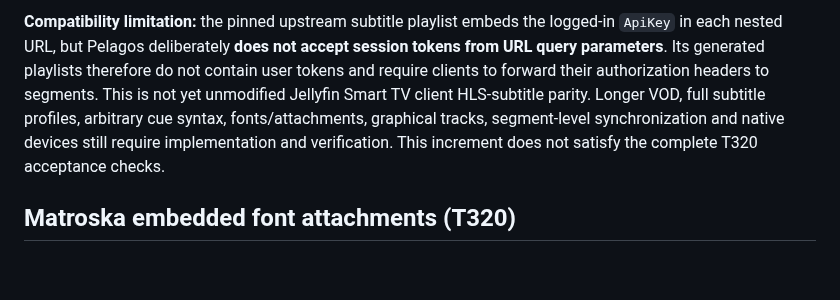
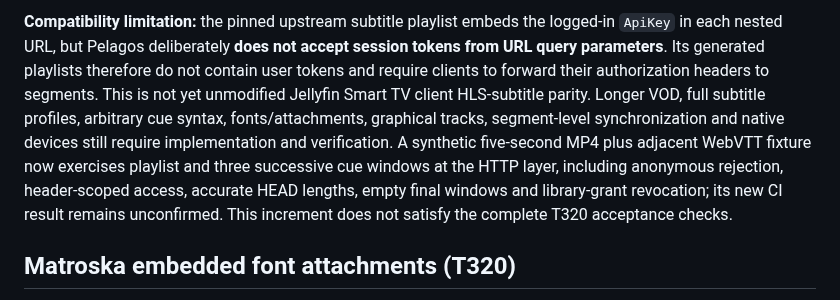
Before and after one commit to sguzman/pelagos, a Markdown page: docs/COMPATIBILITY.md, the part around one of its changes. GitHub-like rendering; blank space fills up the shorter version.

Commit message:
docs(compat): record bounded VTT setting validation and HTTP playlist regression

```diff
--- a/docs/COMPATIBILITY.md
+++ b/docs/COMPATIBILITY.md
@@ -332,5 +332,5 @@ The pinned v12.3 `SubtitleController` uses `/Videos/{itemId}/{mediaSourceId}/Sub
 
-**Compatibility limitation:** the pinned upstream subtitle playlist embeds the logged-in `ApiKey` in each nested URL, but Pelagos deliberately **does not accept session tokens from URL query parameters**. Its generated playlists therefore do not contain user tokens and require clients to forward their authorization headers to segments. This is not yet unmodified Jellyfin Smart TV client HLS-subtitle parity. Longer VOD, full subtitle profiles, arbitrary cue syntax, fonts/attachments, graphical tracks, segment-level synchronization and native devices still require implementation and verification. This increment does not satisfy the complete T320 acceptance checks.
+**Compatibility limitation:** the pinned upstream subtitle playlist embeds the logged-in `ApiKey` in each nested URL, but Pelagos deliberately **does not accept session tokens from URL query parameters**. Its generated playlists therefore do not contain user tokens and require clients to forward their authorization headers to segments. This is not yet unmodified Jellyfin Smart TV client HLS-subtitle parity. Longer VOD, full subtitle profiles, arbitrary cue syntax, fonts/attachments, graphical tracks, segment-level synchronization and native devices still require implementation and verification. A synthetic five-second MP4 plus adjacent WebVTT fixture now exercises playlist and three successive cue windows at the HTTP layer, including anonymous rejection, header-scoped access, accurate HEAD lengths, empty final windows and library-grant revocation; its new CI result remains unconfirmed. This increment does not satisfy the complete T320 acceptance checks.
 
 ## Matroska embedded font attachments (T320)
 
```
Also changed, not shown: other parts of docs/COMPATIBILITY.md (+1 -1 lines).
